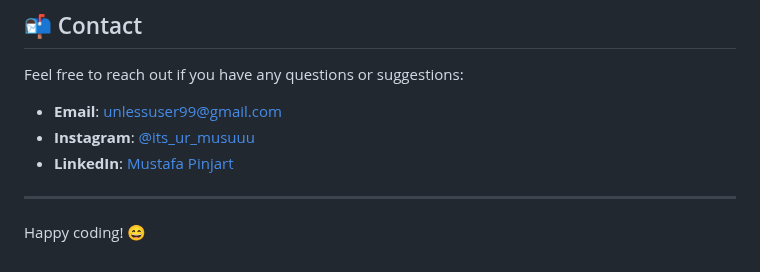
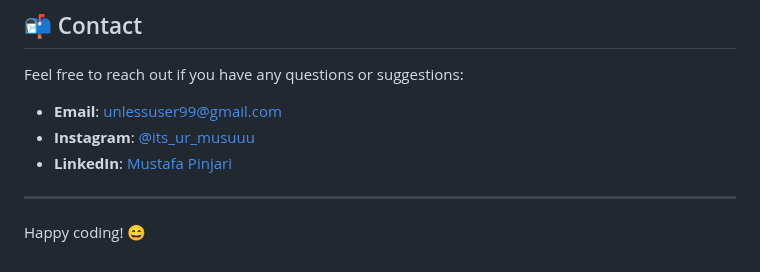
Before and after one commit to MustafaPinjari/HTML-PROJECTS, a Markdown page: Readme.md, the part around the change. GitHub-like rendering.

```diff
--- a/Readme.md
+++ b/Readme.md
@@ -48,7 +48,7 @@ If you find these projects helpful or interesting, please consider starring the
 Feel free to reach out if you have any questions or suggestions:
 - **Email**: unlessuser99@gmail.com
 - **Instagram**: [@its_ur_musuuu](https://www.instagram.com/its_ur_musuuu/)
-- **LinkedIn**: [Mustafa Pinjart](https://www.linkedin.com/in/mustafa-pinjari-287625256/)
+- **LinkedIn**: [Mustafa Pinjari](https://www.linkedin.com/in/mustafa-pinjari-287625256/)
 
 ---
 
```
